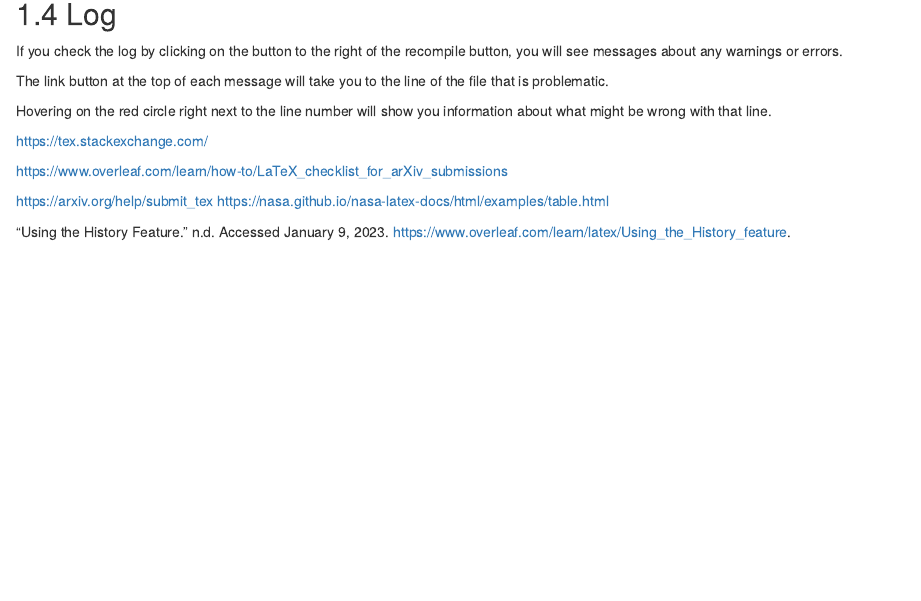
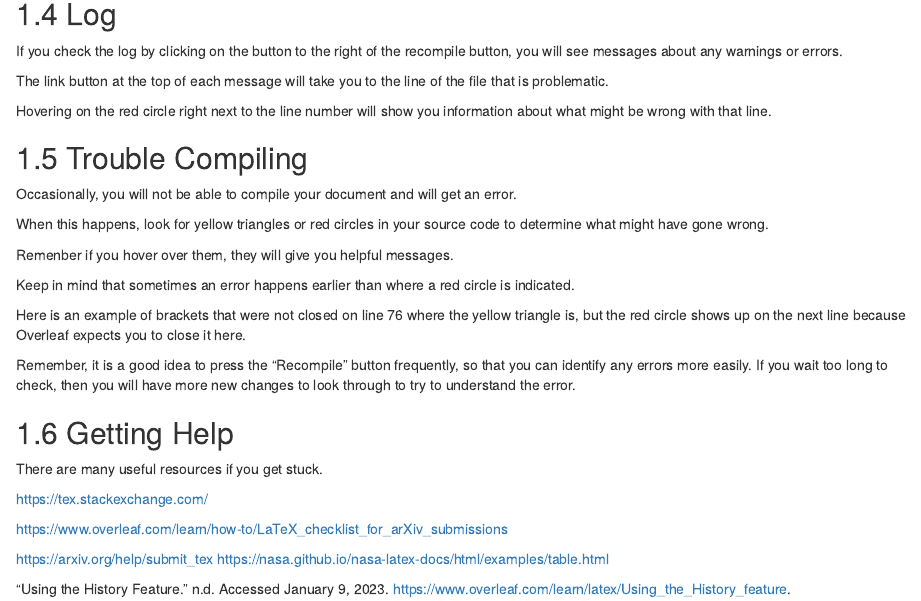
Before and after one commit to fhdsl/Overleaf_and_LaTeX_for_Scientific_Articles, an R Markdown document (06-troubleshooting.Rmd): the page in a window 1100 px wide, from 570 px down. Rendered offline with R 4.5, knitr and Pandoc, with nearby package versions; the code is not run, so its results and figures are left out; drawn as R Markdown's standard HTML page in place of the format the file asks for.

Commit message:
adding more about issues

````diff
--- a/06-troubleshooting.Rmd
+++ b/06-troubleshooting.Rmd
@@ -52,7 +52,31 @@ ottrpal::include_slide("https://docs.google.com/presentation/d/1UgGtVn7RsqdQ4pJx
 ```
 
 
+## Trouble Compiling
 
+Occasionally, you will not be able to compile your document and will get an error.
+
+When this happens, look for yellow triangles or red circles in your source code to determine what might have gone wrong.
+
+Remenber if you hover over them, they will give you helpful messages.
+
+Keep in mind that sometimes an error happens earlier than where a red circle is indicated.
+
+Here is an example of brackets that were not closed on line 76 where the yellow triangle is, but the red circle shows up on the next line because Overleaf expects you to close it here.
+
+```{r, fig.align='center', out.width="100%", echo = FALSE, fig.alt= "An image of code with an error circle at the next line and a warning triangle at the previous line."}
+ottrpal::include_slide("https://docs.google.com/presentation/d/1UgGtVn7RsqdQ4pJxDk_dueSyREHcH-uWTNAT27E2mG8/edit#slide=id.g1c917691280_100_39")
+```
+
+<div class = "warning">
+Remember, it is a good idea to press the "Recompile" button frequently, so that you can identify any errors more easily. If you wait too long to check, then you will have more new changes to look through to try to understand the error.
+</div>
+
+
+## Getting Help
+
+
+There are many useful resources if you get stuck.
 
 https://tex.stackexchange.com/
 
````
